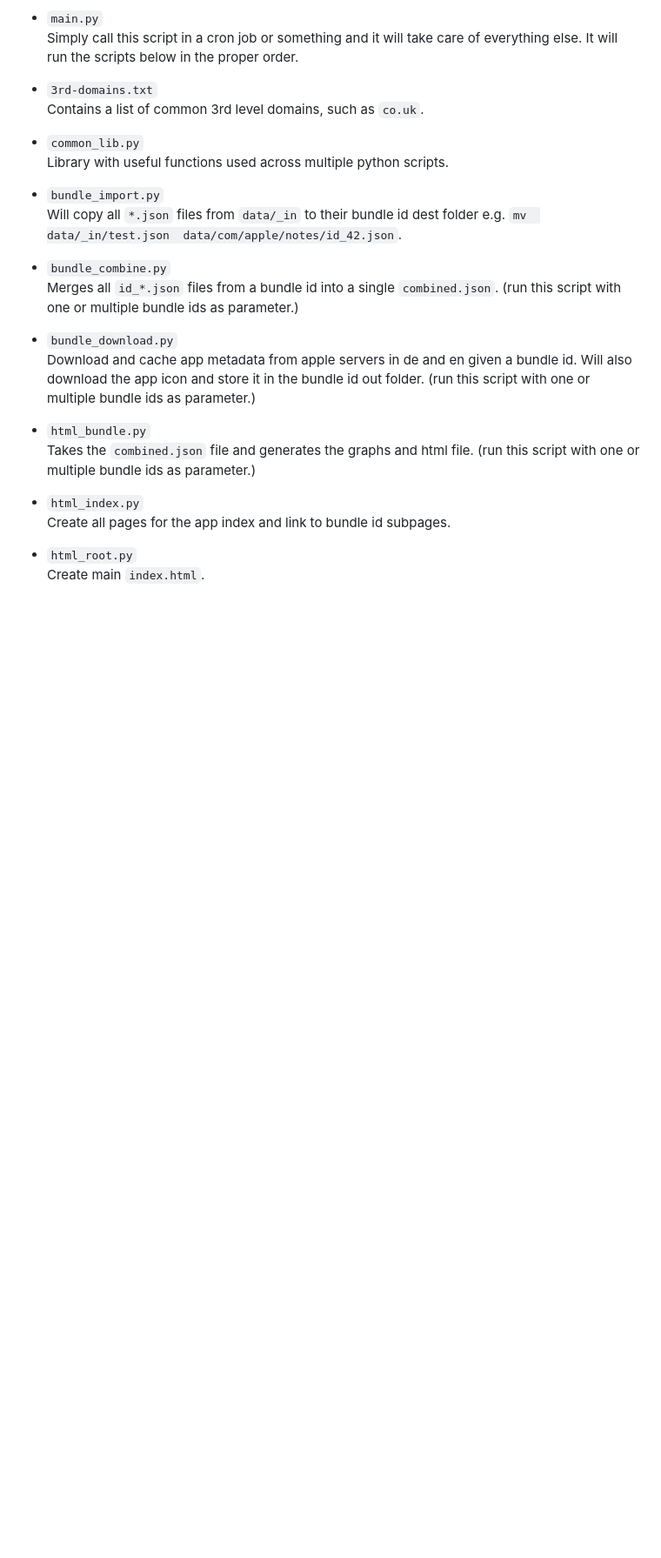
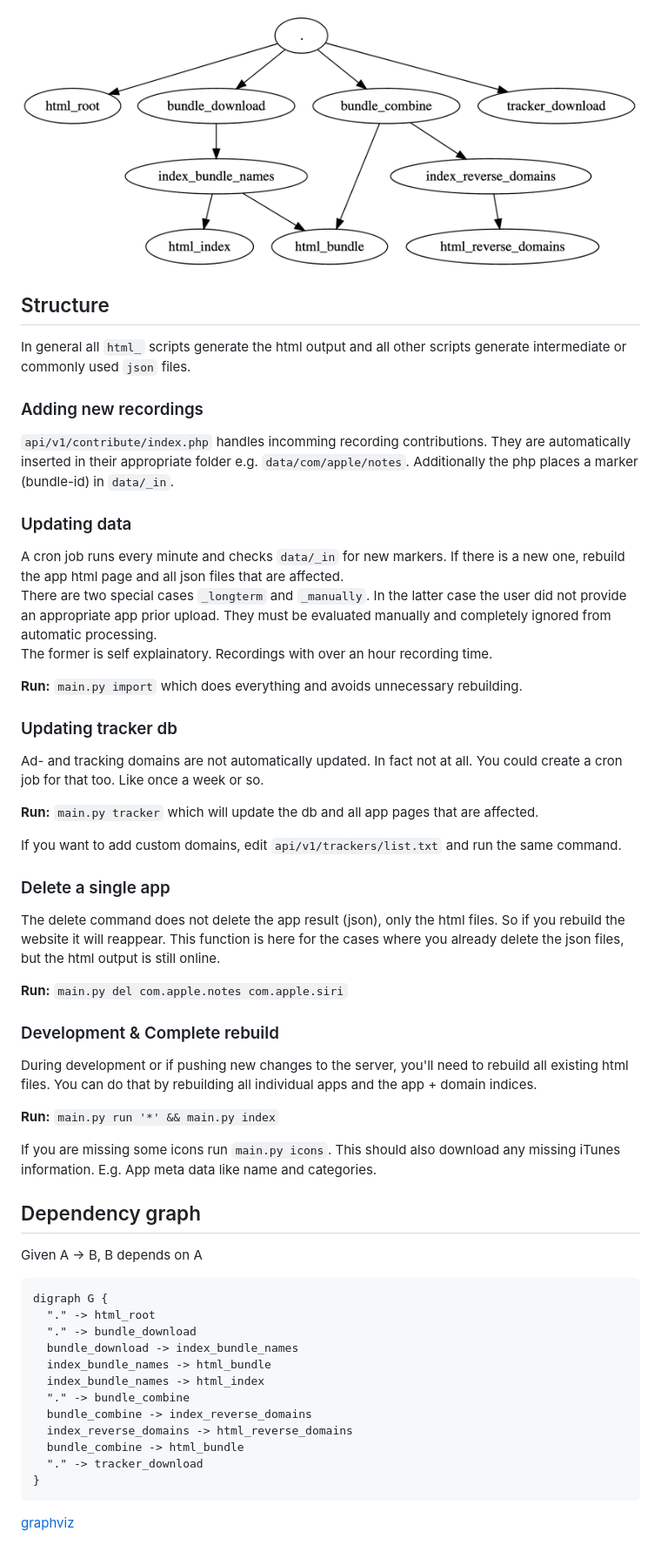
Before and after one commit to relikd/appchk-web, a Markdown page: src/README.md, the part around the change. Shown at 87% size. Rendered like a GitHub page; pictures changed too: src/z_dependency.png (added); blank space fills up the shorter version.

Commit message:
Update docu and domain index html generation

````diff
--- a/src/README.md
+++ b/src/README.md
@@ -1,31 +1,55 @@
-- `main.py`
-Simply call this script in a cron job or something and it will take care of everything else.
-It will run the scripts below in the proper order.
+![dependency](z_dependency.png)
 
-- `3rd-domains.txt`
-Contains a list of common 3rd level domains, such as `co.uk`.
+## Structure
 
-- `common_lib.py`
-Library with useful functions used across multiple python scripts.
+In general all `html_` scripts generate the html output and all other scripts generate intermediate or commonly used `json` files.
 
-- `bundle_import.py`
-Will copy all `*.json` files from `data/_in` to their bundle id dest folder e.g.
-`mv  data/_in/test.json  data/com/apple/notes/id_42.json`.
+### Adding new recordings
+`api/v1/contribute/index.php` handles incomming recording contributions. They are automatically inserted in their appropriate folder e.g. `data/com/apple/notes`. Additionally the php places a marker (bundle-id) in `data/_in`.
 
-- `bundle_combine.py`
-Merges all `id_*.json` files from a bundle id into a single `combined.json`.
-(run this script with one or multiple bundle ids as parameter.)
+### Updating data
+A cron job runs every minute and checks `data/_in` for new markers. If there is a new one, rebuild the app html page and all json files that are affected.
+There are two special cases `_longterm` and `_manually`. In the latter case the user did not provide an appropriate app prior upload. They must be evaluated manually and completely ignored from automatic processing.
+The former is self explainatory. Recordings with over an hour recording time.
 
-- `bundle_download.py`
-Download and cache app metadata from apple servers in de and en given a bundle id. Will also download the app icon and store it in the bundle id out folder.
-(run this script with one or multiple bundle ids as parameter.)
+**Run:** `main.py import` which does everything and avoids unnecessary rebuilding.
 
-- `html_bundle.py`
-Takes the `combined.json` file and generates the graphs and html file.
-(run this script with one or multiple bundle ids as parameter.)
+### Updating tracker db
+Ad- and tracking domains are not automatically updated. In fact not at all. You could create a cron job for that too. Like once a week or so.
 
-- `html_index.py`
-Create all pages for the app index and link to bundle id subpages.
+**Run:** `main.py tracker` which will update the db and all app pages that are affected.
 
-- `html_root.py`
-Create main `index.html`.
+If you want to add custom domains, edit `api/v1/trackers/list.txt` and run the same command.
+
+### Delete a single app
+The delete command does not delete the app result (json), only the html files. So if you rebuild the website it will reappear. This function is here for the cases where you already delete the json files, but the html output is still online.
+
+**Run:** `main.py del com.apple.notes com.apple.siri`
+
+### Development & Complete rebuild
+During development or if pushing new changes to the server, you'll need to rebuild all existing html files. You can do that by rebuilding all individual apps and the app + domain indices.
+
+**Run:** `main.py run '*' && main.py index`
+
+If you are missing some icons run `main.py icons`. This should also download any missing iTunes information. E.g. App meta data like name and categories.
+
+
+## Dependency graph
+
+Given A → B, B depends on A
+
+```
+digraph G {
+  "." -> html_root
+  "." -> bundle_download
+  bundle_download -> index_bundle_names
+  index_bundle_names -> html_bundle
+  index_bundle_names -> html_index
+  "." -> bundle_combine
+  bundle_combine -> index_reverse_domains
+  index_reverse_domains -> html_reverse_domains
+  bundle_combine -> html_bundle
+  "." -> tracker_download
+}
+```
+[graphviz](http://www.webgraphviz.com/)
````
Also changed, not shown: 3 other files.
